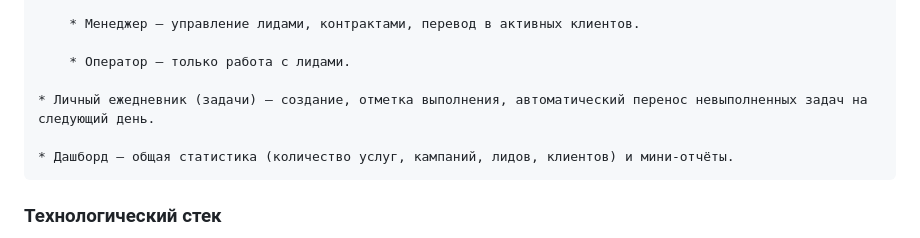
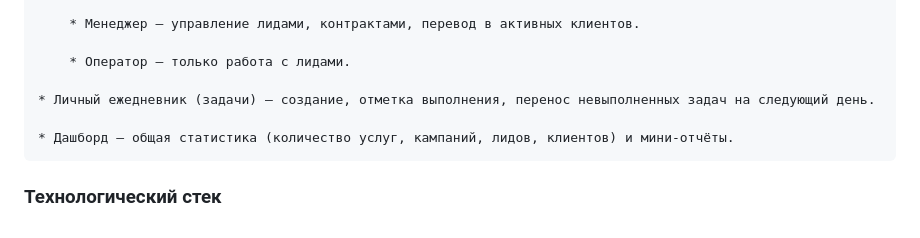
Before and after one commit to Snexzhka/crm, a Markdown page: README.MD, the part around the change. Drawn GitHub-style.

Commit message:
add changes to readme

```diff
--- a/README.MD
+++ b/README.MD
@@ -26,7 +26,7 @@
 
         * Оператор – только работа с лидами.
 
-    * Личный ежедневник (задачи) – создание, отметка выполнения, автоматический перенос невыполненных задач на следующий день.
+    * Личный ежедневник (задачи) – создание, отметка выполнения, перенос невыполненных задач на следующий день.
 
     * Дашборд – общая статистика (количество услуг, кампаний, лидов, клиентов) и мини-отчёты.
 
```
